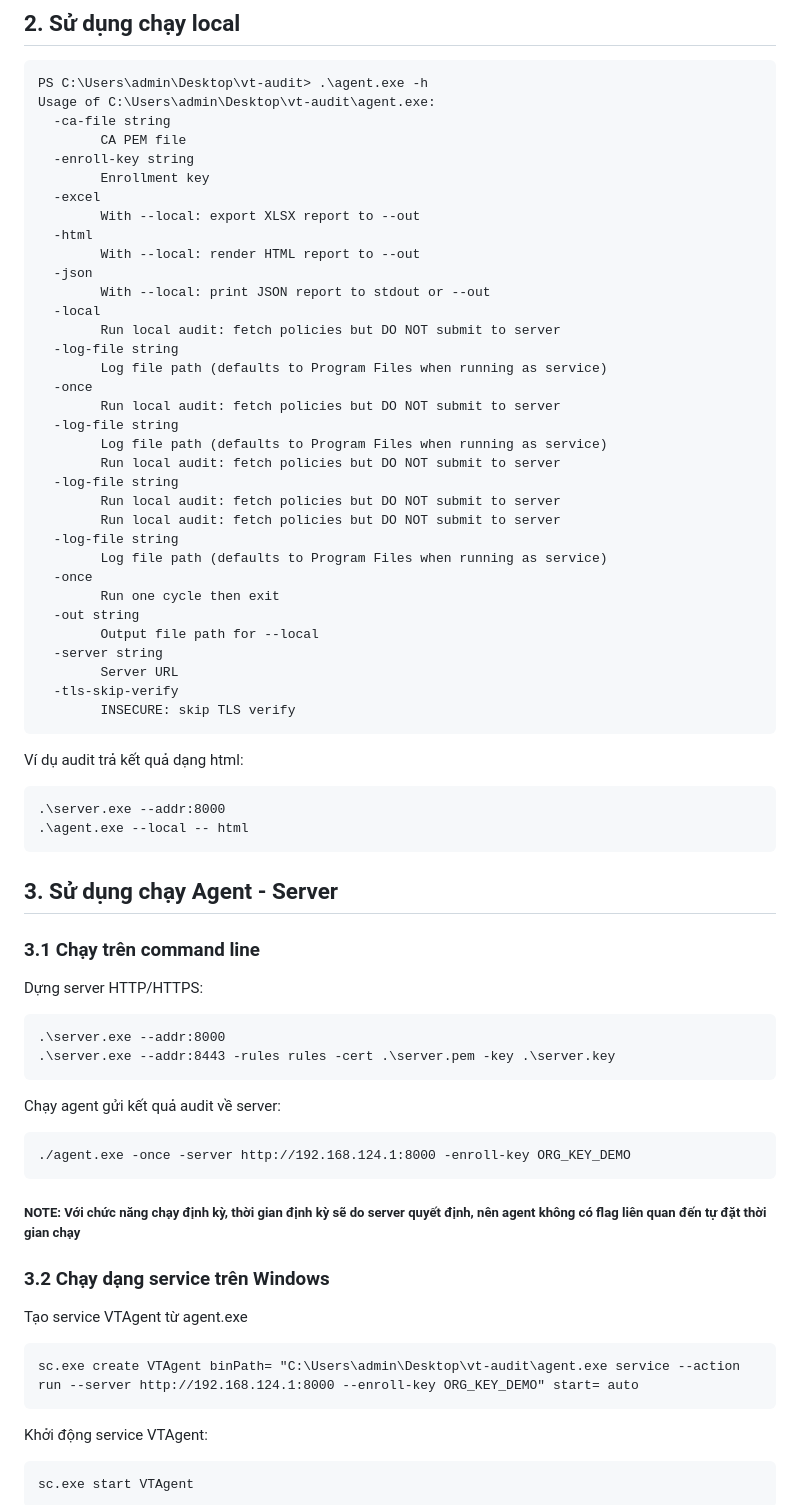
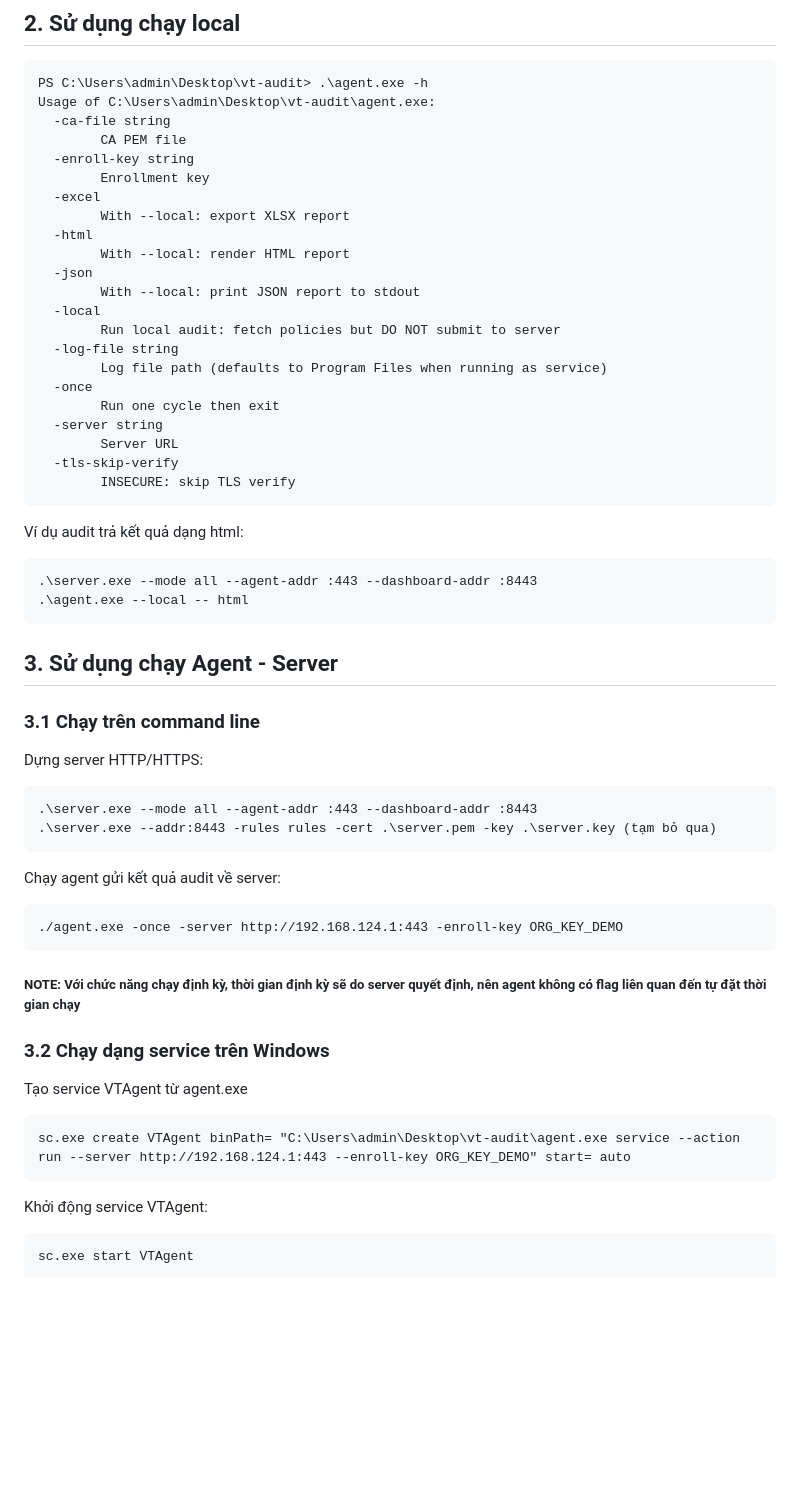
Before and after one commit to vdnamliv/Workstation-Audit, a Markdown page: README.md, the part around the change printed below. Drawn GitHub-style; blank space fills up the shorter version.

````diff
--- a/README.md
+++ b/README.md
@@ -15,29 +15,17 @@ Usage of C:\Users\admin\Desktop\vt-audit\agent.exe:
   -enroll-key string
         Enrollment key
   -excel
-        With --local: export XLSX report to --out
+        With --local: export XLSX report
   -html
-        With --local: render HTML report to --out
+        With --local: render HTML report
   -json
-        With --local: print JSON report to stdout or --out
+        With --local: print JSON report to stdout
   -local
         Run local audit: fetch policies but DO NOT submit to server
   -log-file string
         Log file path (defaults to Program Files when running as service)
   -once
-        Run local audit: fetch policies but DO NOT submit to server
-  -log-file string
-        Log file path (defaults to Program Files when running as service)
-        Run local audit: fetch policies but DO NOT submit to server
-  -log-file string
-        Run local audit: fetch policies but DO NOT submit to server
-        Run local audit: fetch policies but DO NOT submit to server
-  -log-file string
-        Log file path (defaults to Program Files when running as service)
-  -once
         Run one cycle then exit
-  -out string
-        Output file path for --local
   -server string
         Server URL
   -tls-skip-verify
@@ -46,7 +34,7 @@ Usage of C:\Users\admin\Desktop\vt-audit\agent.exe:
 
 Ví dụ audit trả kết quả dạng html:
 ```
-.\server.exe --addr:8000
+.\server.exe --mode all --agent-addr :443 --dashboard-addr :8443
 .\agent.exe --local -- html
 ```
 
@@ -54,19 +42,19 @@ Ví dụ audit trả kết quả dạng html:
 ### 3.1 Chạy trên command line
 Dựng server HTTP/HTTPS:
 ```
-.\server.exe --addr:8000
-.\server.exe --addr:8443 -rules rules -cert .\server.pem -key .\server.key
+.\server.exe --mode all --agent-addr :443 --dashboard-addr :8443
+.\server.exe --addr:8443 -rules rules -cert .\server.pem -key .\server.key (tạm bỏ qua)
 ```
 Chạy agent gửi kết quả audit về server:
 ```
-./agent.exe -once -server http://192.168.124.1:8000 -enroll-key ORG_KEY_DEMO
+./agent.exe -once -server http://192.168.124.1:443 -enroll-key ORG_KEY_DEMO
 ```
 ##### NOTE: Với chức năng chạy định kỳ, thời gian định kỳ sẽ do server quyết định, nên agent không có flag liên quan đến tự đặt thời gian chạy
 
 ### 3.2 Chạy dạng service trên Windows
 Tạo service VTAgent từ agent.exe
 ```
-sc.exe create VTAgent binPath= "C:\Users\admin\Desktop\vt-audit\agent.exe service --action run --server http://192.168.124.1:8000 --enroll-key ORG_KEY_DEMO" start= auto
+sc.exe create VTAgent binPath= "C:\Users\admin\Desktop\vt-audit\agent.exe service --action run --server http://192.168.124.1:443 --enroll-key ORG_KEY_DEMO" start= auto
 ```
 Khởi động service VTAgent:
 ```
````
Also changed, not shown: other parts of README.md (+81 -0 lines), image/workflow.png (added), 17 other files.
